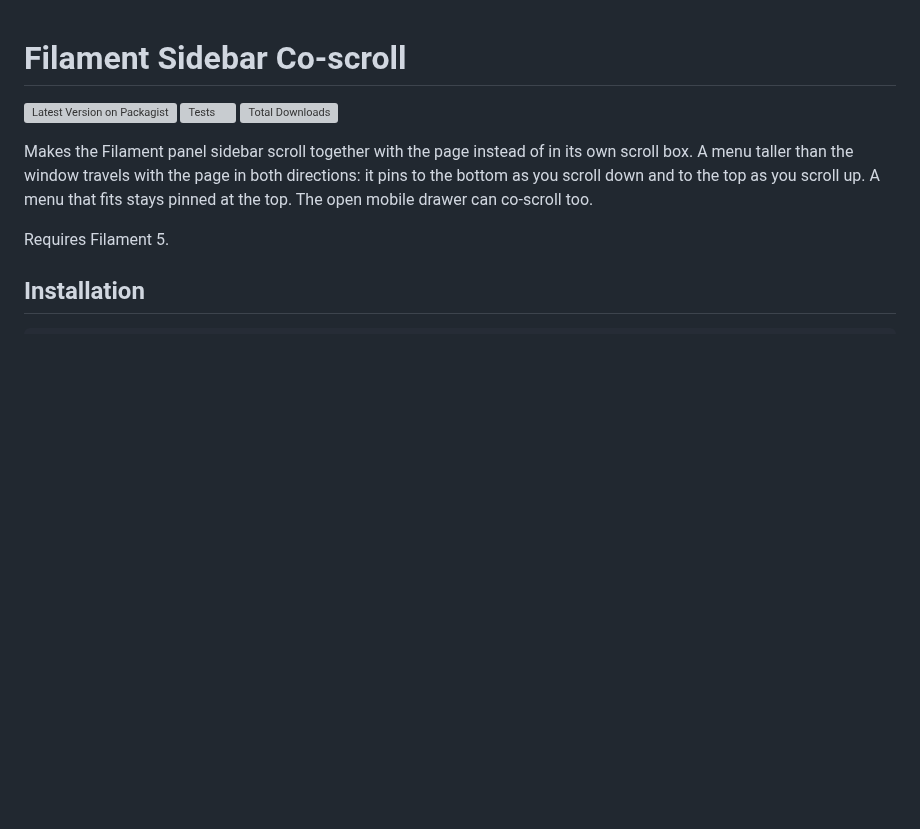
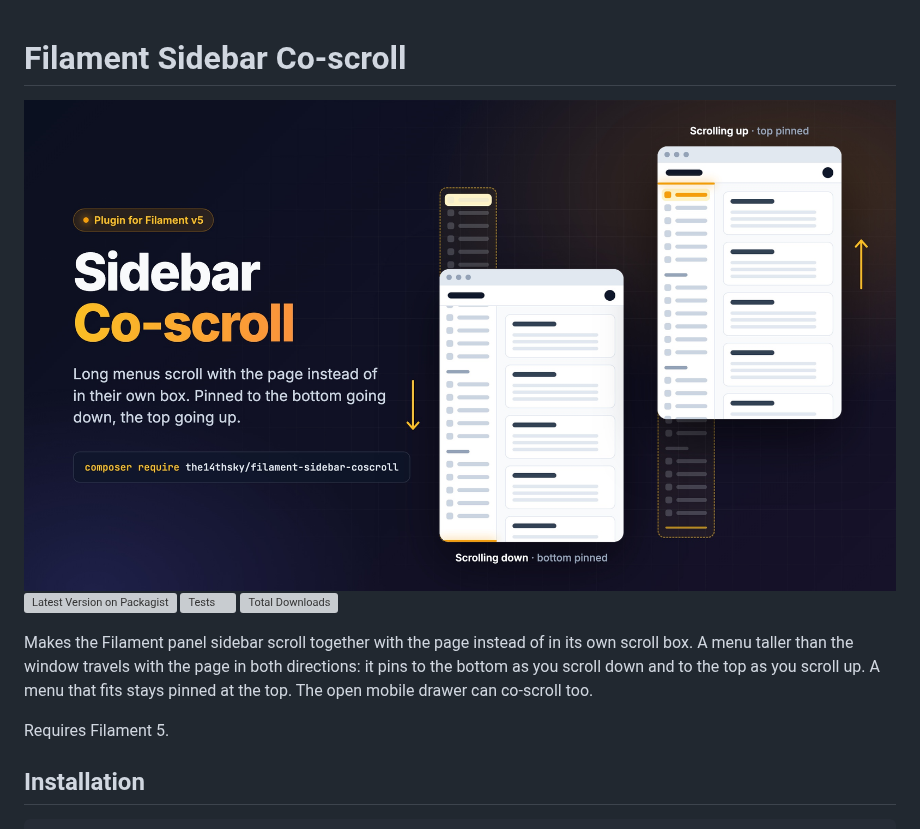
Before and after one commit to the14thsky/filament-sidebar-coscroll, a Markdown page: README.md, the part around the change. GitHub-like rendering; pictures changed too: art/plugin-image.jpg (added); blank space fills up the shorter version; grey boxes are pictures that could not be loaded.

```diff
--- a/README.md
+++ b/README.md
@@ -1,4 +1,6 @@
 # Filament Sidebar Co-scroll
+
+<img class="filament-hidden" src="https://raw.githubusercontent.com/the14thsky/filament-sidebar-coscroll/main/art/plugin-image.jpg" alt="Sidebar Co-scroll: the sidebar pins to the bottom when scrolling down and to the top when scrolling up">
 
 [![Latest Version on Packagist](https://img.shields.io/packagist/v/the14thsky/filament-sidebar-coscroll.svg?style=flat-square)](https://packagist.org/packages/the14thsky/filament-sidebar-coscroll)
 [![Tests](https://img.shields.io/github/actions/workflow/status/the14thsky/filament-sidebar-coscroll/tests.yml?branch=main&label=tests&style=flat-square)](https://github.com/the14thsky/filament-sidebar-coscroll/actions/workflows/tests.yml)
```
Also changed, not shown: art/plugin-thumbnail.jpg (added), 2 other files.
